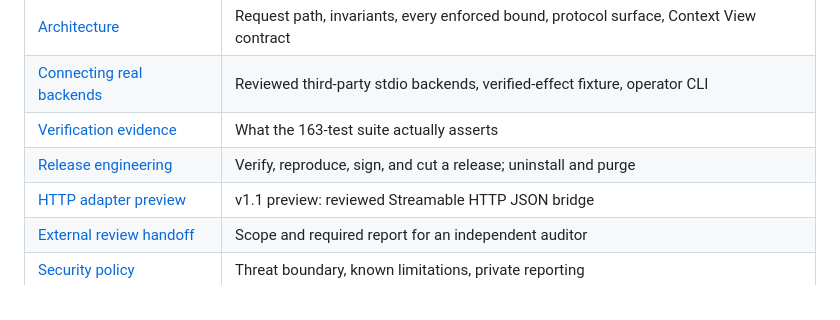
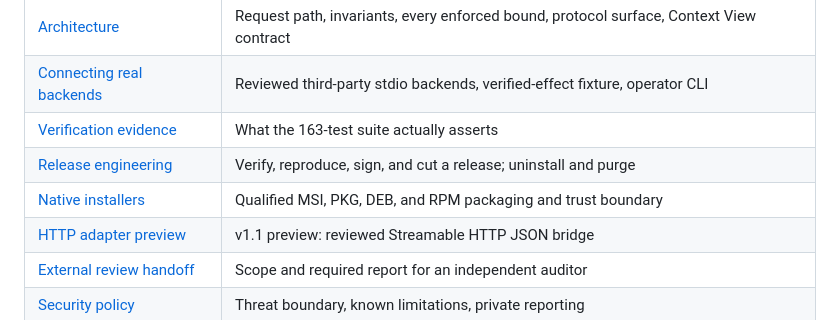
Before and after one commit to Miniks040506/EffectGate, a Markdown page: README.md, the part around the change. GitHub-like rendering.

Commit message:
docs(release): document native installer trust boundary

```diff
--- a/README.md
+++ b/README.md
@@ -265,6 +265,7 @@ acceptance evidence exists.
 | [Connecting real backends](docs/backends.md) | Reviewed third-party stdio backends, verified-effect fixture, operator CLI |
 | [Verification evidence](docs/verification.md) | What the 163-test suite actually asserts |
 | [Release engineering](docs/releasing.md) | Verify, reproduce, sign, and cut a release; uninstall and purge |
+| [Native installers](docs/native-installers.md) | Qualified MSI, PKG, DEB, and RPM packaging and trust boundary |
 | [HTTP adapter preview](docs/adapters/streamable-http-json.md) | v1.1 preview: reviewed Streamable HTTP JSON bridge |
 | [External review handoff](docs/review/v1.0.0.md) | Scope and required report for an independent auditor |
 | [Security policy](SECURITY.md) | Threat boundary, known limitations, private reporting |
```
Also changed, not shown: docs/native-installers.md (added, +43 -0 lines).
